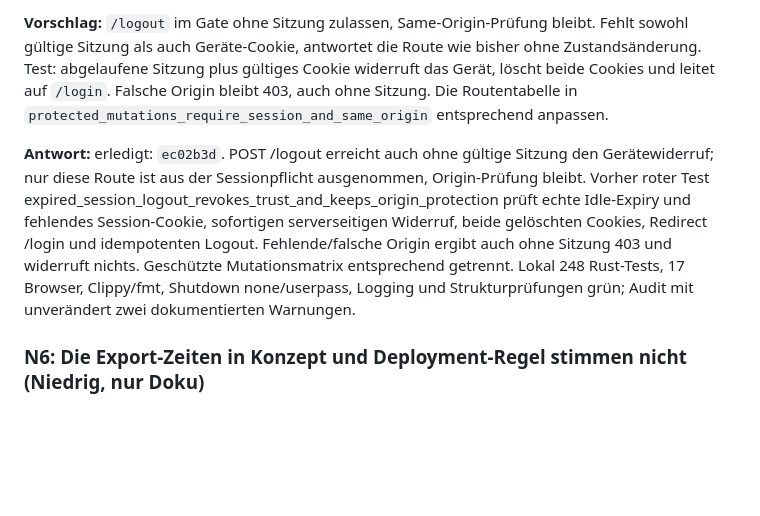
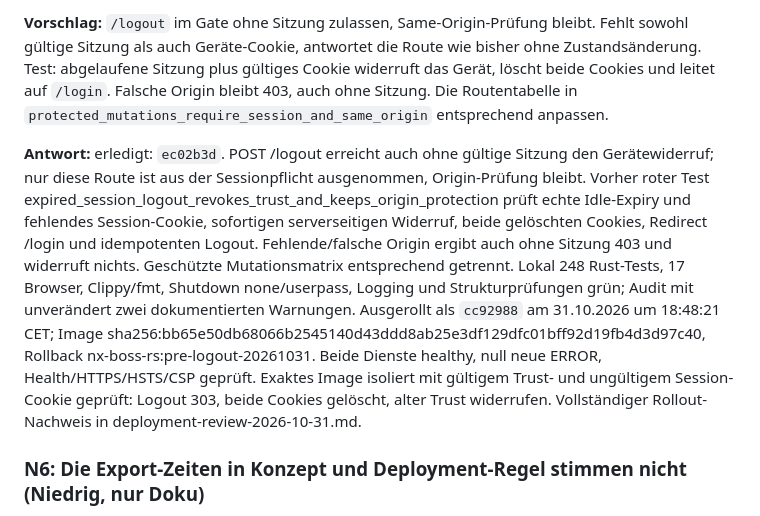
Before and after one commit to IngoMaindorfer/nx-boss-rs, a Markdown page: docs/review-2026-10-31.md, the part around the change. Rendered like a GitHub page; blank space fills up the shorter version.

```diff
--- a/docs/review-2026-10-31.md
+++ b/docs/review-2026-10-31.md
@@ -549,7 +549,7 @@ Nach einer Passkey-Anmeldung funktioniert der nächste Login auf diesem Gerät 3
 
 **Vorschlag:** `/logout` im Gate ohne Sitzung zulassen, Same-Origin-Prüfung bleibt. Fehlt sowohl gültige Sitzung als auch Geräte-Cookie, antwortet die Route wie bisher ohne Zustandsänderung. Test: abgelaufene Sitzung plus gültiges Cookie widerruft das Gerät, löscht beide Cookies und leitet auf `/login`. Falsche Origin bleibt 403, auch ohne Sitzung. Die Routentabelle in `protected_mutations_require_session_and_same_origin` entsprechend anpassen.
 
-**Antwort:** erledigt: `ec02b3d`. POST /logout erreicht auch ohne gültige Sitzung den Gerätewiderruf; nur diese Route ist aus der Sessionpflicht ausgenommen, Origin-Prüfung bleibt. Vorher roter Test expired_session_logout_revokes_trust_and_keeps_origin_protection prüft echte Idle-Expiry und fehlendes Session-Cookie, sofortigen serverseitigen Widerruf, beide gelöschten Cookies, Redirect /login und idempotenten Logout. Fehlende/falsche Origin ergibt auch ohne Sitzung 403 und widerruft nichts. Geschützte Mutationsmatrix entsprechend getrennt. Lokal 248 Rust-Tests, 17 Browser, Clippy/fmt, Shutdown none/userpass, Logging und Strukturprüfungen grün; Audit mit unverändert zwei dokumentierten Warnungen.
+**Antwort:** erledigt: `ec02b3d`. POST /logout erreicht auch ohne gültige Sitzung den Gerätewiderruf; nur diese Route ist aus der Sessionpflicht ausgenommen, Origin-Prüfung bleibt. Vorher roter Test expired_session_logout_revokes_trust_and_keeps_origin_protection prüft echte Idle-Expiry und fehlendes Session-Cookie, sofortigen serverseitigen Widerruf, beide gelöschten Cookies, Redirect /login und idempotenten Logout. Fehlende/falsche Origin ergibt auch ohne Sitzung 403 und widerruft nichts. Geschützte Mutationsmatrix entsprechend getrennt. Lokal 248 Rust-Tests, 17 Browser, Clippy/fmt, Shutdown none/userpass, Logging und Strukturprüfungen grün; Audit mit unverändert zwei dokumentierten Warnungen. Ausgerollt als `cc92988` am 31.10.2026 um 18:48:21 CET; Image sha256:bb65e50db68066b2545140d43ddd8ab25e3df129dfc01bff92d19fb4d3d97c40, Rollback nx-boss-rs:pre-logout-20261031. Beide Dienste healthy, null neue ERROR, Health/HTTPS/HSTS/CSP geprüft. Exaktes Image isoliert mit gültigem Trust- und ungültigem Session-Cookie geprüft: Logout 303, beide Cookies gelöscht, alter Trust widerrufen. Vollständiger Rollout-Nachweis in deployment-review-2026-10-31.md.
 
 ### N6: Die Export-Zeiten in Konzept und Deployment-Regel stimmen nicht (Niedrig, nur Doku)
 
```
Also changed, not shown: AGENTS.md (+2 -0 lines), docs/deployment-review-2026-10-31.md (+28 -1 lines).
